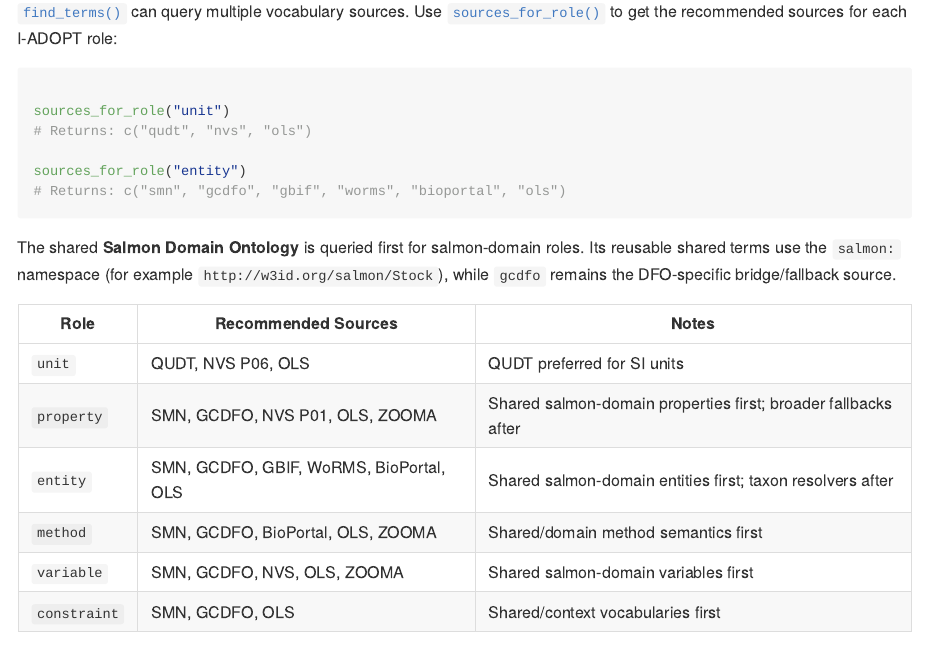
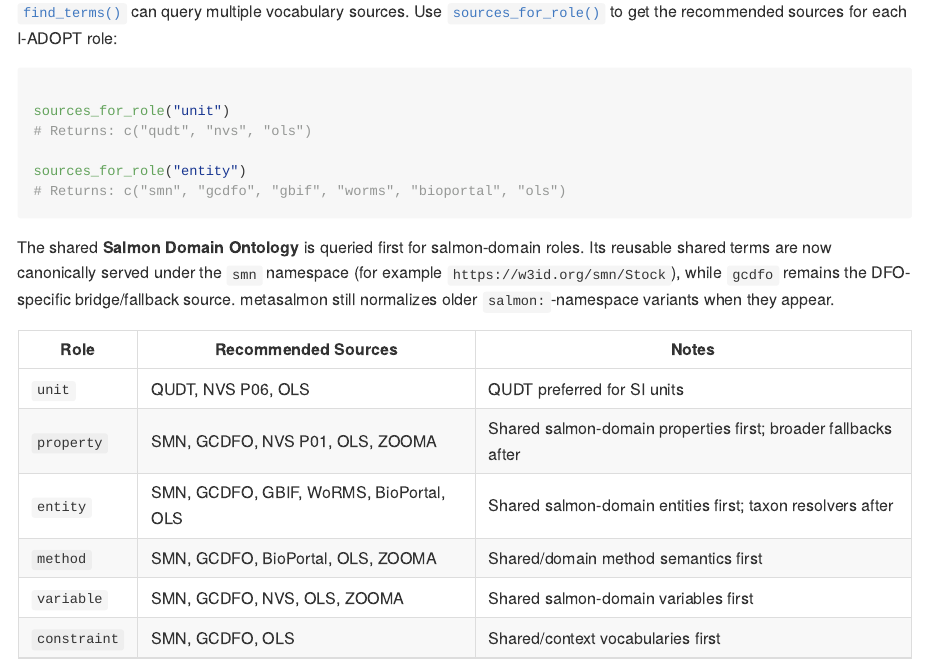
Before and after one commit to dfo-pacific-science/metasalmon, an R Markdown document (vignettes/reusing-standards-salmon-data-terms.Rmd): the page in a window 1100 px wide, from 1050 px down. The pictures show the output file docs/articles/reusing-standards-salmon-data-terms.md that the author committed with the source, drawn offline in the style of GitHub.

Commit message:
docs(metasalmon): refresh canonical smn namespace wording

````diff
--- a/vignettes/reusing-standards-salmon-data-terms.Rmd
+++ b/vignettes/reusing-standards-salmon-data-terms.Rmd
@@ -56,7 +56,7 @@ sources_for_role("entity")
 # Returns: c("smn", "gcdfo", "gbif", "worms", "bioportal", "ols")
 ```
 
-The shared **Salmon Domain Ontology** is queried first for salmon-domain roles. Its reusable shared terms use the `salmon:` namespace (for example `http://w3id.org/salmon/Stock`), while `gcdfo` remains the DFO-specific bridge/fallback source.
+The shared **Salmon Domain Ontology** is queried first for salmon-domain roles. Its reusable shared terms are now canonically served under the `smn` namespace (for example `https://w3id.org/smn/Stock`), while `gcdfo` remains the DFO-specific bridge/fallback source. metasalmon still normalizes older `salmon:`-namespace variants when they appear.
 
 | Role | Recommended Sources | Notes |
 |------|---------------------|-------|
````
Also changed, not shown: README.md, docs/articles/reusing-standards-salmon-data-terms.md, docs/index.md, docs/llms.txt, docs/pkgdown.yml, docs/reference/find_terms.md, docs/search.json, 3 other files.
